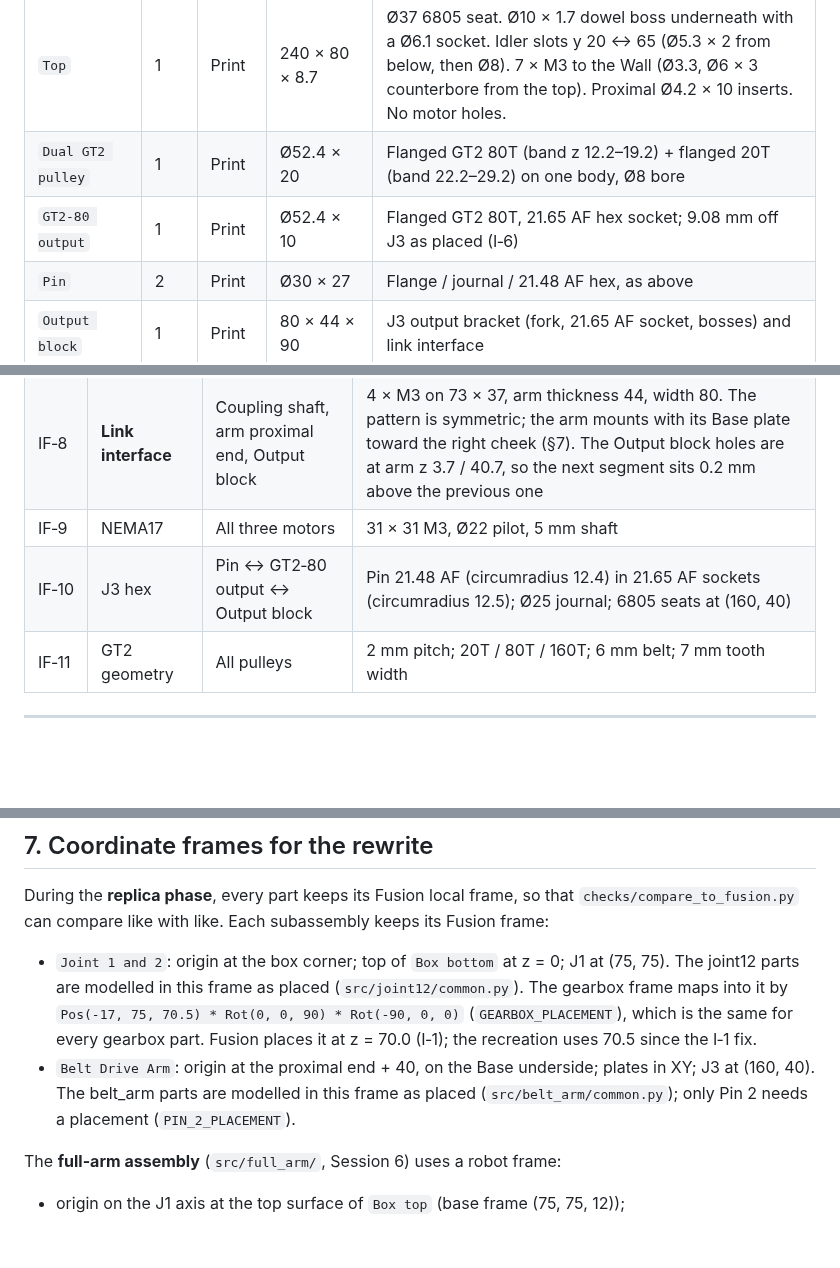
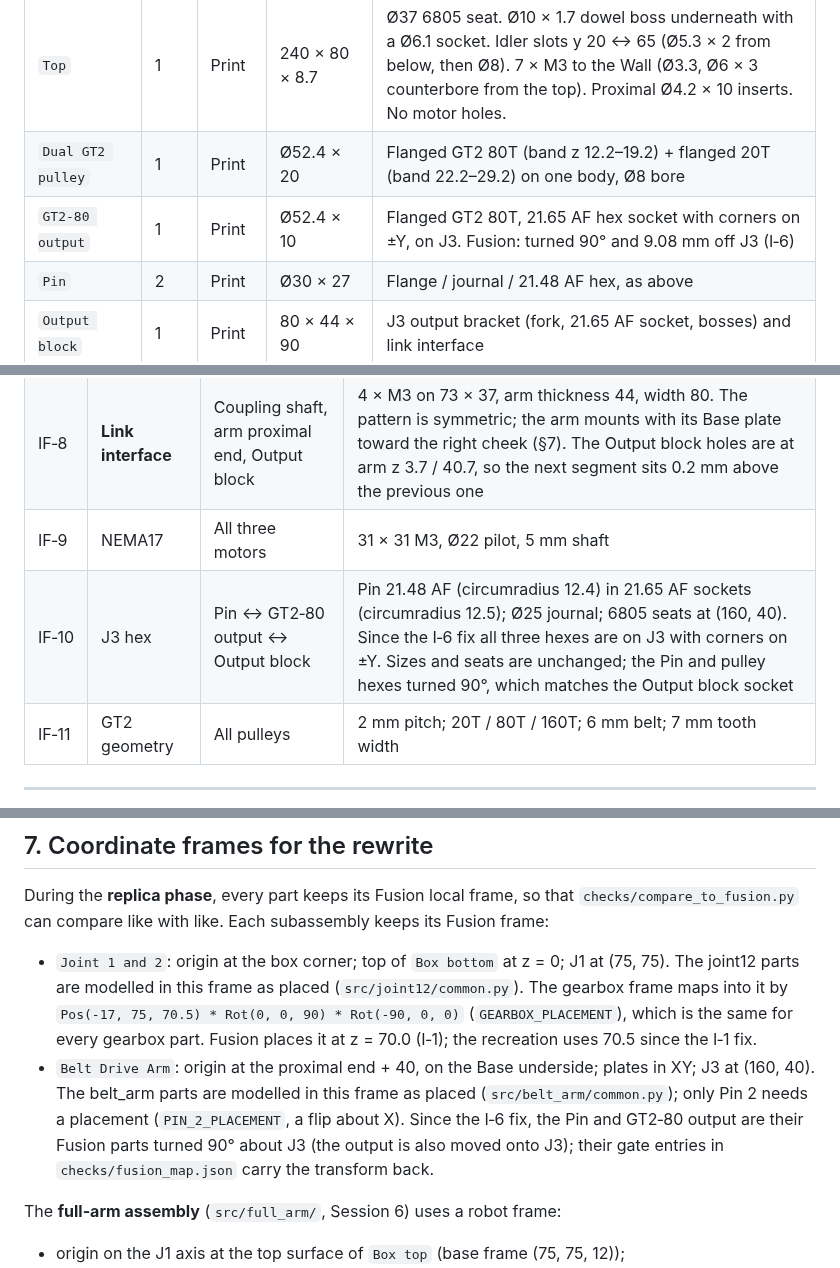
Before and after one commit to GormleyLab/AI-robotics-course, a Markdown page: CAD/docs/design.md, 3 parts joined by grey strips. Rendered like a GitHub page; blank space fills up the shorter version.

```diff
--- a/CAD/docs/design.md
+++ b/CAD/docs/design.md
@@ -235,7 +236,7 @@ y = 3.5 / 76.5 and z = 3.5 / 40.5), which form the 73 × 37 link interface.
 | `Wall` | 1 | Print | 203.5 × 80 × 30 | U-frame: 7 mm end wall and side rails with half-round R3.5 ends at x = 160; 7 × Ø4.2 vertical insert holes through the full 30 (used from both faces). |
 | `Top` | 1 | Print | 240 × 80 × 8.7 | Ø37 6805 seat. Ø10 × 1.7 dowel boss underneath with a Ø6.1 socket. Idler slots y 20 ↔ 65 (Ø5.3 × 2 from below, then Ø8). 7 × M3 to the Wall (Ø3.3, Ø6 × 3 counterbore from the top). Proximal Ø4.2 × 10 inserts. No motor holes. |
 | `Dual GT2 pulley` | 1 | Print | Ø52.4 × 20 | Flanged GT2 80T (band z 12.2–19.2) + flanged 20T (band 22.2–29.2) on one body, Ø8 bore |
-| `GT2-80 output` | 1 | Print | Ø52.4 × 10 | Flanged GT2 80T, 21.65 AF hex socket; 9.08 mm off J3 as placed (I‑6) |
+| `GT2-80 output` | 1 | Print | Ø52.4 × 10 | Flanged GT2 80T, 21.65 AF hex socket with corners on ±Y, on J3. Fusion: turned 90° and 9.08 mm off J3 (I‑6) |
 | `Pin` | 2 | Print | Ø30 × 27 | Flange / journal / 21.48 AF hex, as above |
 | `Output block` | 1 | Print | 80 × 44 × 90 | J3 output bracket (fork, 21.65 AF socket, bosses) and link interface |
 | `Spacer 5mm` / `Spacer 15mm` | 2 / 2 | Print | Ø10 / Ø6.3 | Idler height spacers |
@@ -264,7 +265,7 @@ Segment 2 (J4) is an identical copy of this segment.
 | IF‑7 | Gearbox output hex | Carrier p2 output ↔ Coupling shaft | 21.65 AF hex in a 21.65 AF socket (circumradius 12.5, line-to-line); Ø25 shaft |
 | IF‑8 | **Link interface** | Coupling shaft, arm proximal end, Output block | 4 × M3 on 73 × 37, arm thickness 44, width 80. The pattern is symmetric; the arm mounts with its Base plate toward the right cheek (§7). The Output block holes are at arm z 3.7 / 40.7, so the next segment sits 0.2 mm above the previous one |
 | IF‑9 | NEMA17 | All three motors | 31 × 31 M3, Ø22 pilot, 5 mm shaft |
-| IF‑10 | J3 hex | Pin ↔ GT2‑80 output ↔ Output block | Pin 21.48 AF (circumradius 12.4) in 21.65 AF sockets (circumradius 12.5); Ø25 journal; 6805 seats at (160, 40) |
+| IF‑10 | J3 hex | Pin ↔ GT2‑80 output ↔ Output block | Pin 21.48 AF (circumradius 12.4) in 21.65 AF sockets (circumradius 12.5); Ø25 journal; 6805 seats at (160, 40). Since the I‑6 fix all three hexes are on J3 with corners on ±Y. Sizes and seats are unchanged; the Pin and pulley hexes turned 90°, which matches the Output block socket |
 | IF‑11 | GT2 geometry | All pulleys | 2 mm pitch; 20T / 80T / 160T; 6 mm belt; 7 mm tooth width |
 
 ---
@@ -297,7 +298,7 @@ During the **replica phase**, every part keeps its Fusion local frame, so that
 `checks/compare_to_fusion.py` can compare like with like. Each subassembly
 keeps its Fusion frame:
 - `Joint 1 and 2`: origin at the box corner; top of `Box bottom` at z = 0; J1 at (75, 75). The joint12 parts are modelled in this frame as placed (`src/joint12/common.py`). The gearbox frame maps into it by `Pos(-17, 75, 70.5) * Rot(0, 0, 90) * Rot(-90, 0, 0)` (`GEARBOX_PLACEMENT`), which is the same for every gearbox part. Fusion places it at z = 70.0 (I‑1); the recreation uses 70.5 since the I‑1 fix.
-- `Belt Drive Arm`: origin at the proximal end + 40, on the Base underside; plates in XY; J3 at (160, 40). The belt_arm parts are modelled in this frame as placed (`src/belt_arm/common.py`); only Pin 2 needs a placement (`PIN_2_PLACEMENT`).
+- `Belt Drive Arm`: origin at the proximal end + 40, on the Base underside; plates in XY; J3 at (160, 40). The belt_arm parts are modelled in this frame as placed (`src/belt_arm/common.py`); only Pin 2 needs a placement (`PIN_2_PLACEMENT`, a flip about X). Since the I‑6 fix, the Pin and GT2‑80 output are their Fusion parts turned 90° about J3 (the output is also moved onto J3); their gate entries in `checks/fusion_map.json` carry the transform back.
 
 The **full-arm assembly** (`src/full_arm/`, Session 6) uses a robot frame:
 - origin on the J1 axis at the top surface of `Box top` (base frame (75, 75, 12));
```
Also changed, not shown: other parts of CAD/docs/design.md (+11 -10 lines), CAD/docs/migration-log.md (+7 -2 lines), CAD/src/README.md (+4 -2 lines), CAD/docs/img/belt_arm_internals.png, CAD/docs/img/belt_arm_iso.png, 11 other files.
